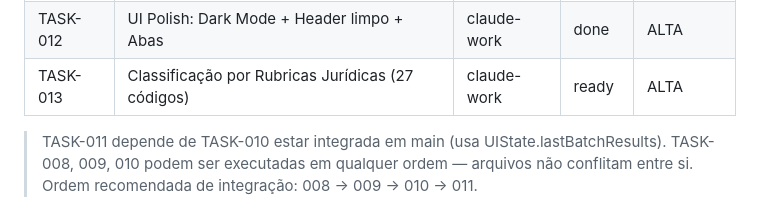
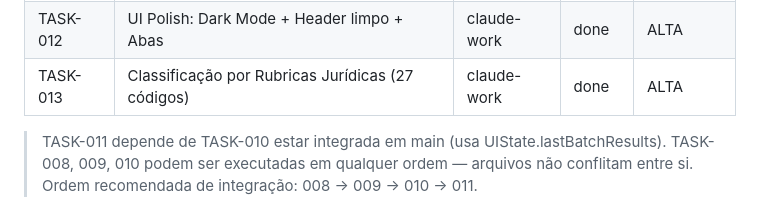
Before and after one commit to leonzordhue/calculadora_juridica, a Markdown page: AKE_TASKS.md, the part around the change. Rendered like a GitHub page.

```diff
--- a/AKE_TASKS.md
+++ b/AKE_TASKS.md
@@ -21,7 +21,7 @@
 | TASK-010 | Parsers Itaú+BB+Caixa + KEYWORDS expandido | claude-work | done | ALTA |
 | TASK-011 | Rubrica Manual + Entrada Mês a Mês | claude-work | done | ALTA |
 | TASK-012 | UI Polish: Dark Mode + Header limpo + Abas | claude-work | done | ALTA |
-| TASK-013 | Classificação por Rubricas Jurídicas (27 códigos) | claude-work | ready | ALTA |
+| TASK-013 | Classificação por Rubricas Jurídicas (27 códigos) | claude-work | done | ALTA |
 
 > TASK-011 depende de TASK-010 estar integrada em main (usa UIState.lastBatchResults).
 > TASK-008, 009, 010 podem ser executadas em qualquer ordem — arquivos não conflitam entre si.
```
Also changed, not shown: AKE_WORKLOG.md (+14 -0 lines).
